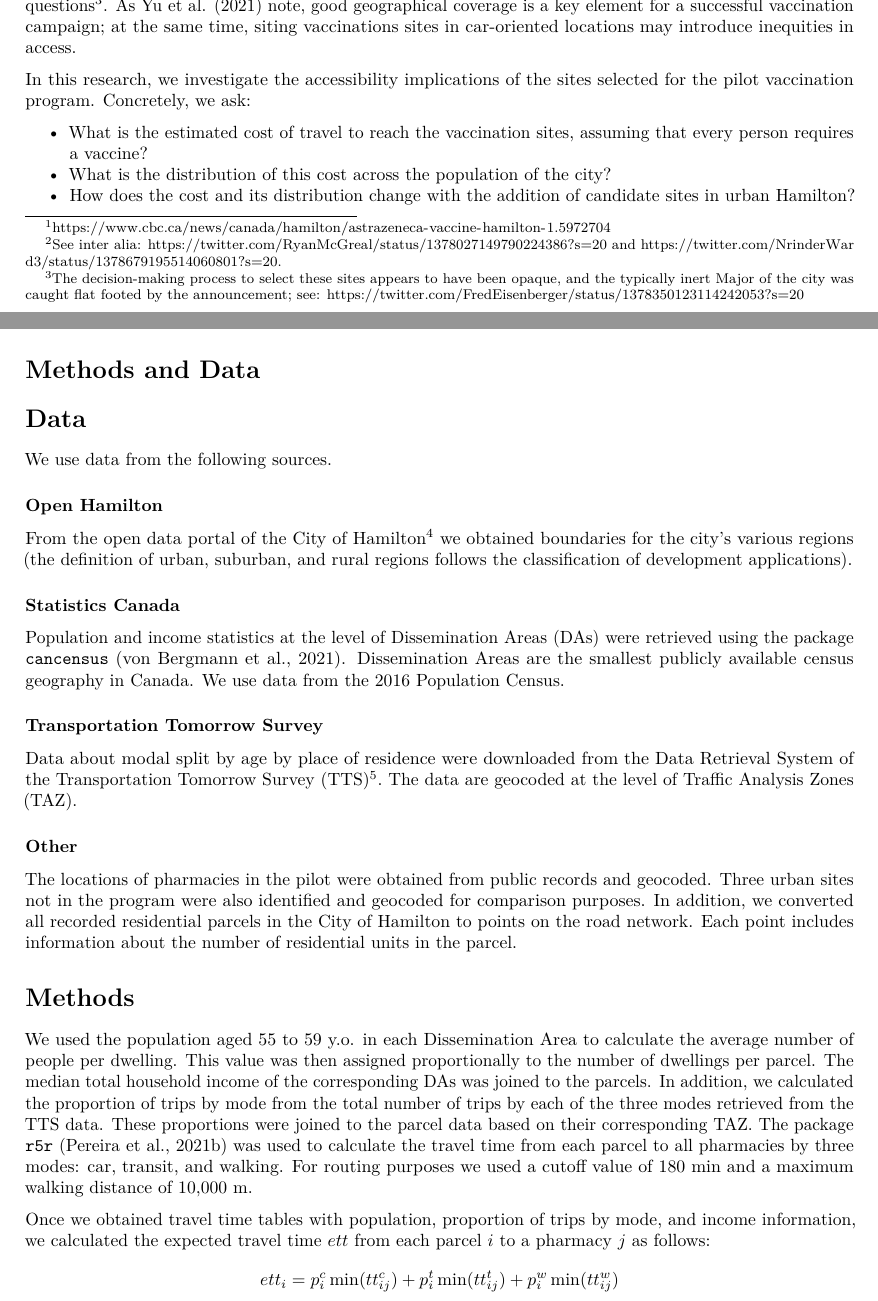
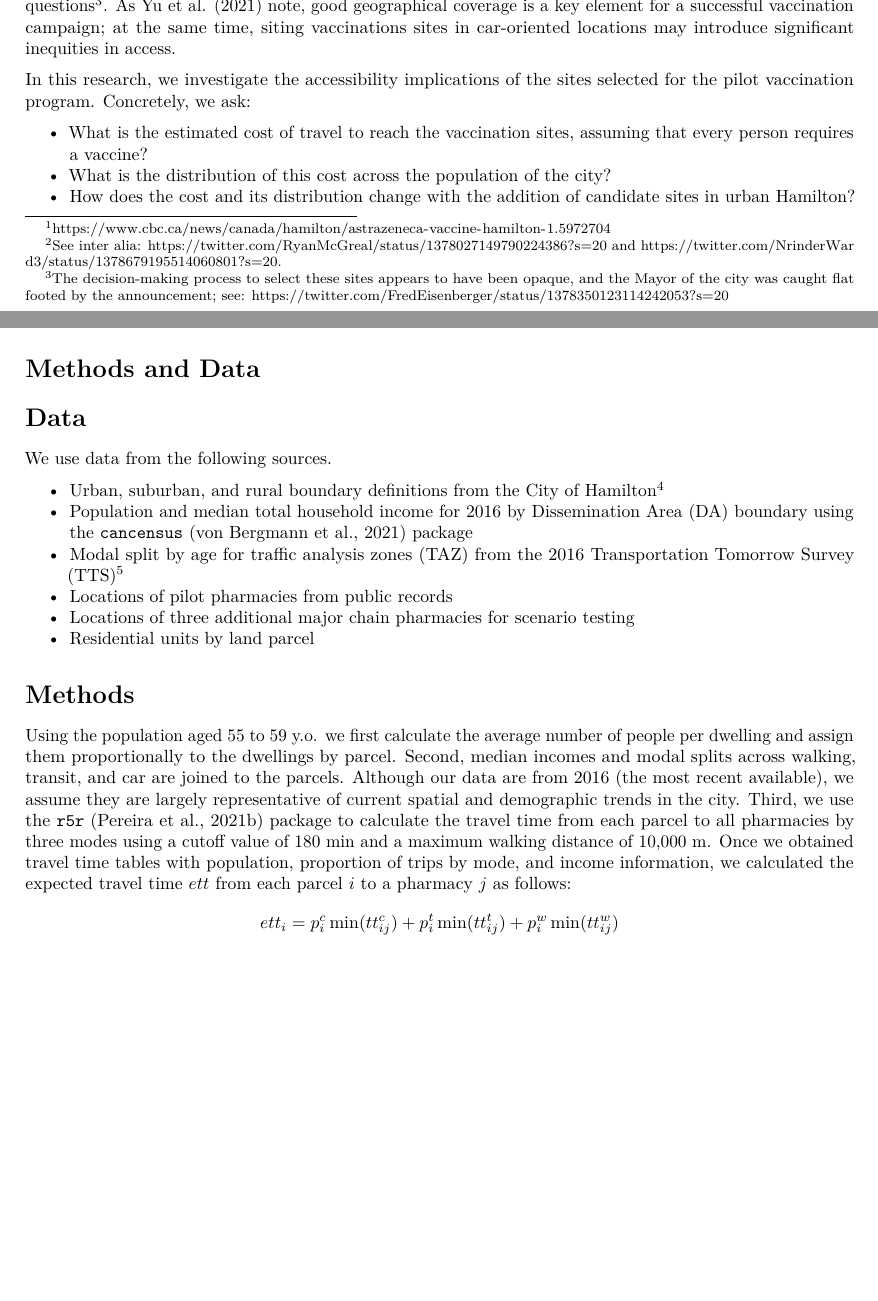
Before and after one commit to paezha/Accessibility-Pharmacies-Hamilton-Vaccines, an R Markdown document (Accessibility-Vaccination-Sites-Hamilton/Accessibility-Vaccination-Sites-Hamilton.Rmd): two parts of pages 1 and 2 of 4, joined at a grey line, cut so that both start at the same text, the shorter picture padded with empty space. Rendered offline with R 4.5, knitr and Pandoc, then LaTeX, with nearby package versions; drawn as R Markdown's standard PDF in place of the format the file asks for; some code elsewhere in the file could not run offline.

Commit message:
Update Accessibility-Vaccination-Sites-Hamilton.Rmd
edits to text

```diff
--- a/Accessibility-Vaccination-Sites-Hamilton/Accessibility-Vaccination-Sites-Hamilton.Rmd
+++ b/Accessibility-Vaccination-Sites-Hamilton/Accessibility-Vaccination-Sites-Hamilton.Rmd
@@ -17,7 +17,7 @@ footnote:
   - code: 1
     text: "Corresponding Author"
 abstract: |
-  The province of Ontario in Canada announced the pilot for a new vaccination program, with designated pharmacies across the province now able to offer COVID-19 vaccines. The accessibility of this program raises questions about the cost of travel and the distribution of the cost among the population. In our examination of the City of Hamilton we find that selected sites do not serve well the rural and urban population of Hamilton, and that the associated cost of travel is expected to be disproportionally borne by lower income populations. Modest additions to the list of pilot sites in the city can substantially alleviate this inequity.
+  The Government of Ontario in Canada announced the pilot for a new vaccination program, with designated pharmacies across the province now able to offer COVID-19 vaccines. The accessibility of this program raises questions about the cost of travel and the distribution of the cost among the population. In our examination of the City of Hamilton we find that selected sites do not serve well rural and urban residents and that the associated cost of travel is expected to be disproportionally borne by lower income populations. Modest additions to the list of pilot sites in the city can substantially alleviate this inequity.
 
 journal: "Transport Findings"
 date: "`r Sys.Date()`"
@@ -733 +733,2 @@ Along with the provision of health care facilities to treat severe cases of COVI
 
+Critics were swift to point out that the list of pharmacies approved for Hamilton by the province were mostly located in lower density parts of the city that are not well serviced by transit and are difficult to reach by foot\footnote{See inter alia: \url{https://twitter.com/RyanMcGreal/status/1378027149790224386?s=20} and \url{https://twitter.com/NrinderWard3/status/1378679195514060801?s=20}.}. Indeed, as seen in Figure \ref{fig:pharmacies-and-regions}, a vast majority of the pharmacies are in suburban Hamilton. The issue is somewhat less clear-cut when we consider that Hamilton's population skews suburban (see Figure \ref{fig:population-map}). Given the target demographic for the program, it is possible that suburban sites could be convenient for mature adults and young old: the population aged 55 to 69 in Hamilton is approximately `r prettyNum(round((table_comparison[7,2]/1000), 2) * 1000, big.mark = ",")` suburban, `r prettyNum(round((table_comparison[8,2]/1000), 2) * 1000, big.mark = ",")` urban, and only `r prettyNum(round((table_comparison[6,2]/1000), 2) * 1000, big.mark = ",")` rural. Nevertheless, the selection of sites by the province raises some important questions\footnote{The decision-making process to select these sites appears to have been opaque, and the Mayor of the city was caught flat footed by the announcement; see: \url{https://twitter.com/FredEisenberger/status/1378350123114242053?s=20}}. As @Yu2021sustained note, good geographical coverage is a key element for a successful vaccination campaign; at the same time, siting vaccinations sites in car-oriented locations may introduce significant inequities in access.
@@ -808,27 +807,16 @@ Methods and Data
 
 We use data from the following sources.
 
-### Open Hamilton
-
-From the open data portal of the City of Hamilton\footnote{\url{https://open.hamilton.ca/}} we obtained boundaries for the city's various regions (the definition of urban, suburban, and rural regions follows the classification of development applications).
-
-### Statistics Canada
-
-Population and income statistics at the level of Dissemination Areas (DAs) were retrieved using the package `cancensus` [@vonBergmann2021cancensus]. Dissemination Areas are the smallest publicly available census geography in Canada. We use data from the 2016 Population Census.
-
-### Transportation Tomorrow Survey
-
-Data about modal split by age by place of residence were downloaded from the Data Retrieval System of the Transportation Tomorrow Survey (TTS)\footnote{\url{http://dmg.utoronto.ca/}}. The data are geocoded at the level of Traffic Analysis Zones (TAZ).
-
-### Other
-
-The locations of pharmacies in the pilot were obtained from public records and geocoded. Three urban sites not in the program were also identified and geocoded for comparison purposes. In addition, we converted all recorded residential parcels in the City of Hamilton to points on the road network. Each point includes information about the number of residential units in the parcel.
+- Urban, suburban, and rural boundary definitions from the City of Hamilton\footnote{\url{https://open.hamilton.ca/}}
+- Population and median total household income for 2016 by Dissemination Area (DA) boundary using the `cancensus` [@vonBergmann2021cancensus] package
+- Modal split by age for traffic analysis zones (TAZ) from the 2016 Transportation Tomorrow Survey (TTS)\footnote{\url{http://dmg.utoronto.ca/}}
+- Locations of pilot pharmacies from public records
+- Locations of three additional major chain pharmacies for scenario testing
+- Residential units by land parcel
 
 # Methods
 
-We used the population aged 55 to 59 y.o. in each Dissemination Area to calculate the average number of people per dwelling. This value was then assigned proportionally to the number of dwellings per parcel. The median total household income of the corresponding DAs was joined to the parcels. In addition, we calculated the proportion of trips by mode from the total number of trips by each of the three modes retrieved from the TTS data. These proportions were joined to the parcel data based on their corresponding TAZ. The package `r5r` [@Pereira2021r5r] was used to calculate the travel time from each parcel to all pharmacies by three modes: car, transit, and walking. For routing purposes we used a cutoff value of 180 min and a maximum walking distance of 10,000 m.
-
-Once we obtained travel time tables with population, proportion of trips by mode, and income information, we calculated the expected travel time $ett$ from each parcel $i$ to a pharmacy $j$ as follows:
+Using the population aged 55 to 59 y.o. we first calculate the average number of people per dwelling and assign them proportionally to the dwellings by parcel. Second, median incomes and modal splits across walking, transit, and car are joined to the parcels. Although our data are from 2016 (the most recent available), we assume they are largely representative of current spatial and demographic trends in the city. Third, we use the `r5r` [@Pereira2021r5r] package to calculate the travel time from each parcel to all pharmacies by three modes using a cutoff value of 180 min and a maximum walking distance of 10,000 m. Once we obtained travel time tables with population, proportion of trips by mode, and income information, we calculated the expected travel time $ett$ from each parcel $i$ to a pharmacy $j$ as follows:
 $$
 ett_i = p^c_i \min(tt^c_{ij}) + p^t_i \min(tt^t_{ij}) + p^w_i \min(tt^w_{ij})
 $$
```
Also changed, not shown: Accessibility-Vaccination-Sites-Hamilton/Accessibility-Vaccination-Sites-Hamilton.Rmd (12 more changed lines).
